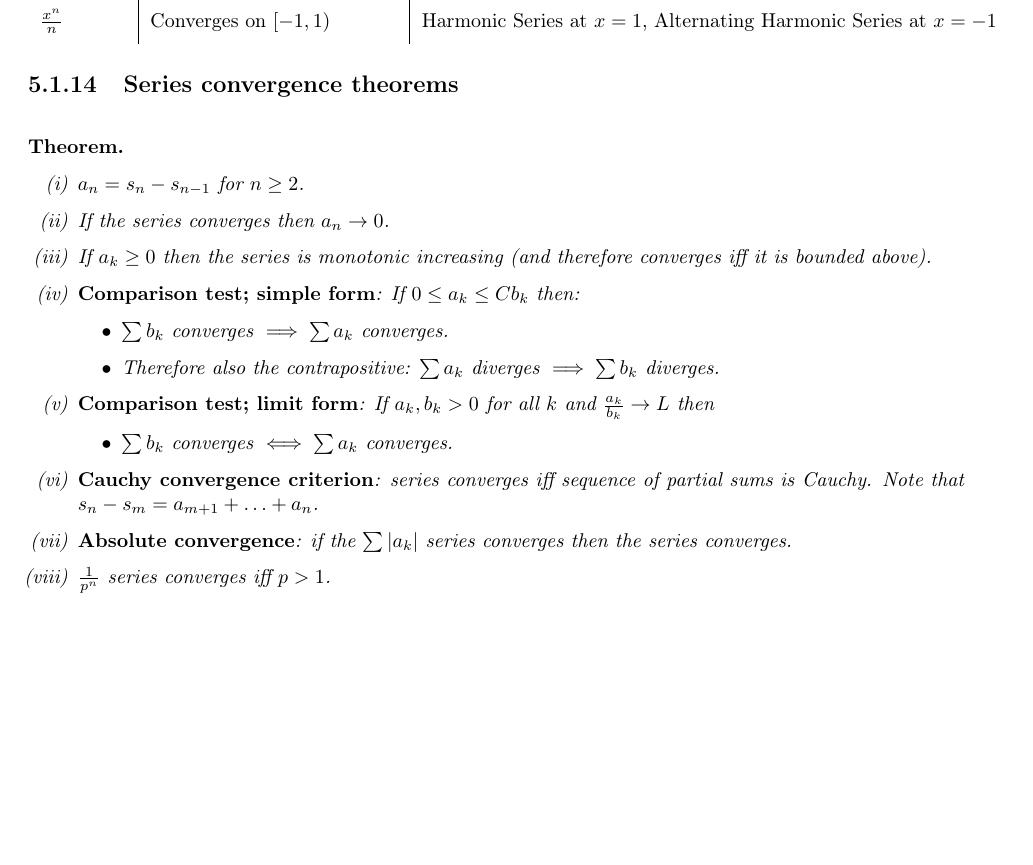
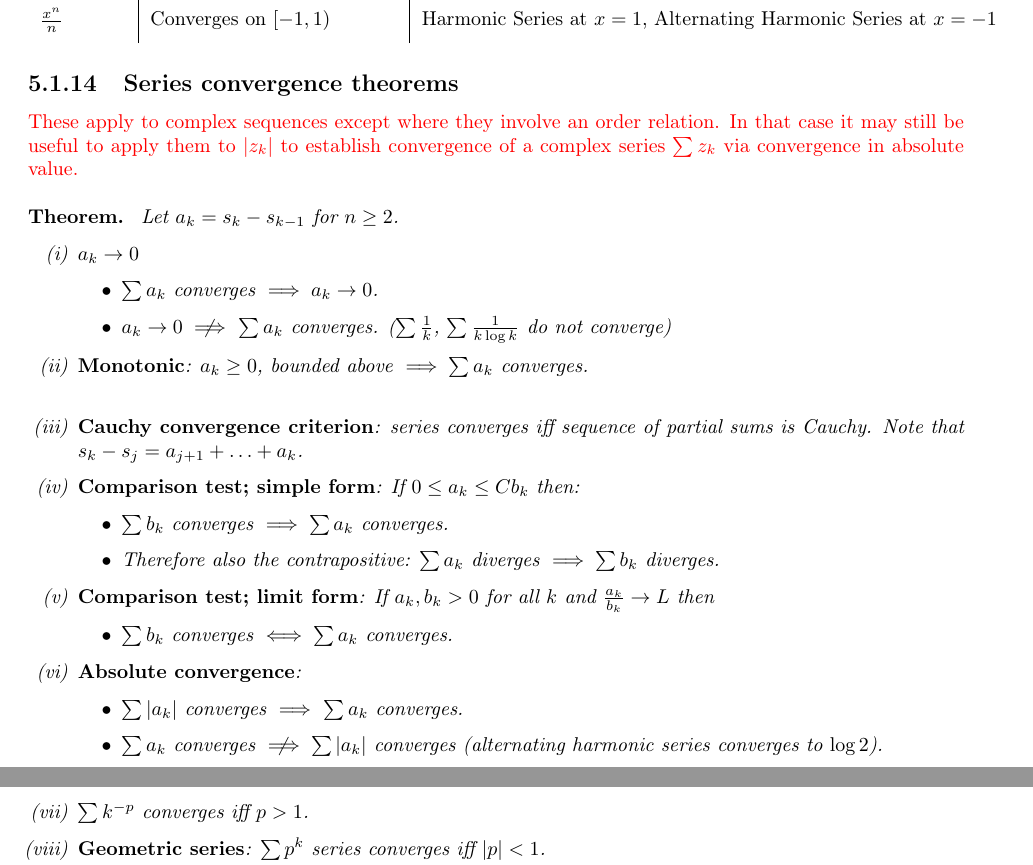
Before and after one commit to dandavison/mathematics, a LaTeX thesis (mathematics.tex, which reads analysis--real-analysis.tex): part of page 81 of 245 before the commit and two parts of pages 81 and 82 of 247 after it, the two joined at a grey line, cut so that both start at the same text, the shorter picture padded with empty space. Compiled offline with pdfLaTeX.

Commit message:
Series convergence theorems

```diff
--- a/analysis--real-analysis.tex
+++ b/analysis--real-analysis.tex
@@ -288,11 +288,23 @@ Notes from Oxford - M1 - Sequences and Series.
 \end{tabular}
 
 \subsection{Series convergence theorems}
+
+\red{These apply to complex sequences except where they involve an order relation. In that case it
+  may still be useful to apply them to $|z_k|$ to establish convergence of a complex series
+  $\sum z_k$ via convergence in absolute value.}
+
 \begin{theorem*}\hspace{0pt}
+  Let $a_k = s_k - s_{k-1}$ for $n \geq 2$.
   \begin{enumerate}[label=(\roman*)]
-  \item $a_n = s_n - s_{n-1}$ for $n \geq 2$.
-  \item If the series converges then $a_n \to 0$.
-  \item If $a_k \geq 0$ then the series is monotonic increasing (and therefore converges iff it is bounded above).
+  \item $a_k \to 0$
+    \begin{itemize}
+    \item $\sum a_k$ converges $\implies a_k \to 0$.
+    \item $a_k \to 0 \nimplies$ $\sum a_k$ converges. ($\sum \frac{1}{k}$, $\sum \frac{1}{k\log k}$
+      do not converge)
+    \end{itemize}
+  \item {\bf Monotonic}: $a_k \geq 0$, bounded above $\implies \sum a_k$ converges.\\
+  \item {\bf Cauchy convergence criterion}: series converges iff sequence of partial sums is
+    Cauchy. Note that $s_k - s_j = a_{j+1} + \ldots + a_k$.
   \item {\bf Comparison test; simple form}: If $0 \leq a_k \leq Cb_k$ then:
     \begin{itemize}
     \item $\sum b_k$ converges $\implies \sum a_k$ converges.
@@ -303,7 +315,12 @@ Notes from Oxford - M1 - Sequences and Series.
     \begin{itemize}
     \item $\sum b_k$ converges $\iff \sum a_k$ converges.
     \end{itemize}
-  \item {\bf Cauchy convergence criterion}: series converges iff sequence of partial sums is
-    Cauchy. Note that $s_n - s_m = a_{m+1} + \ldots + a_n$.
-  \item {\bf Absolute convergence}: if the $\sum |a_k|$ series converges then the series converges.
-  \item $\frac{1}{p^n}$ series converges iff $p > 1$.
+  \item {\bf Absolute convergence}:
+    \begin{itemize}
+    \item $\sum |a_k|$ converges $\implies$ $\sum a_k$ converges.
+    \item $\sum a_k$ converges $\nimplies \sum |a_k|$ converges (alternating harmonic series
+      converges to $\log 2$).
+    \end{itemize}
+  \item $\sum k^{-p}$ converges iff $p > 1$.
+  \item {\bf Geometric series}: $\sum p^k$ series converges iff $|p| < 1$.
+  \item {\bf Alternating Series Test}: $\sum (-1)^{k-1}a_k$ converges if $a_k \geq 0$ and $a_k \to 0$
```
Also changed, not shown: analysis--real-analysis.tex (10 more changed lines).
